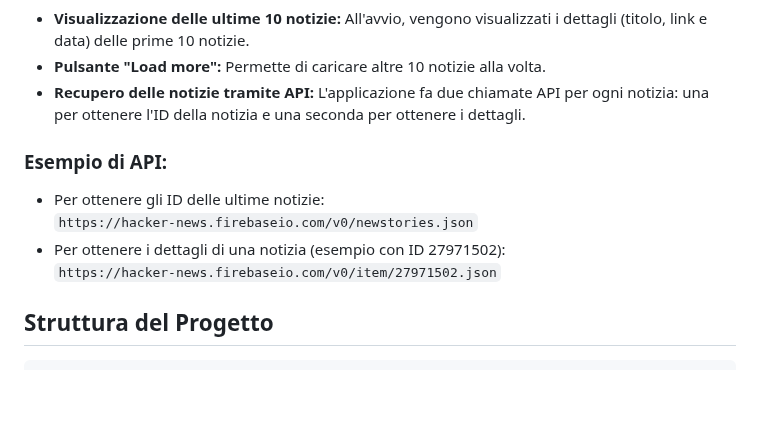
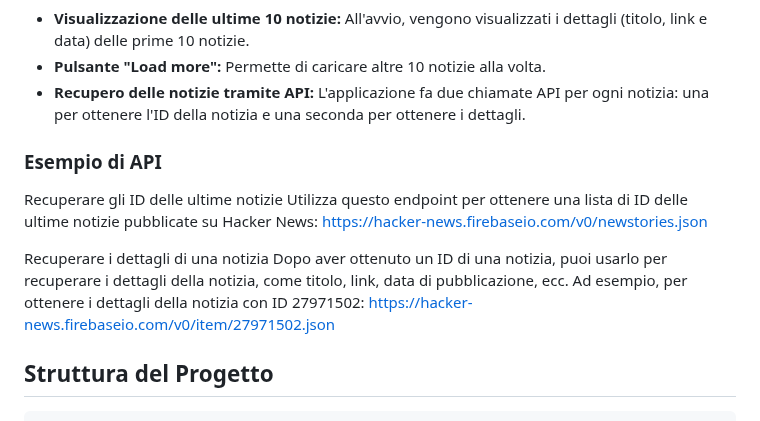
Before and after one commit to HavolliErjon/Hacker-News, a Markdown page: README.md, the part around the change. Drawn GitHub-style; blank space fills up the shorter version.

````diff
--- a/README.md
+++ b/README.md
@@ -52,11 +52,14 @@ L'applicazione consente di visualizzare le ultime notizie da Hacker News. All'av
 - **Pulsante "Load more":** Permette di caricare altre 10 notizie alla volta.
 - **Recupero delle notizie tramite API:** L'applicazione fa due chiamate API per ogni notizia: una per ottenere l'ID della notizia e una seconda per ottenere i dettagli.
 
-### Esempio di API:
-- Per ottenere gli ID delle ultime notizie:
-  `https://hacker-news.firebaseio.com/v0/newstories.json`
-- Per ottenere i dettagli di una notizia (esempio con ID 27971502):
-  `https://hacker-news.firebaseio.com/v0/item/27971502.json`
+### Esempio di API
+Recuperare gli ID delle ultime notizie
+Utilizza questo endpoint per ottenere una lista di ID delle ultime notizie pubblicate su Hacker News:
+https://hacker-news.firebaseio.com/v0/newstories.json
+
+Recuperare i dettagli di una notizia
+Dopo aver ottenuto un ID di una notizia, puoi usarlo per recuperare i dettagli della notizia, come titolo, link, data di pubblicazione, ecc. Ad esempio, per ottenere i dettagli della notizia con ID 27971502:
+https://hacker-news.firebaseio.com/v0/item/27971502.json
 ## Struttura del Progetto
 
 ```
````
